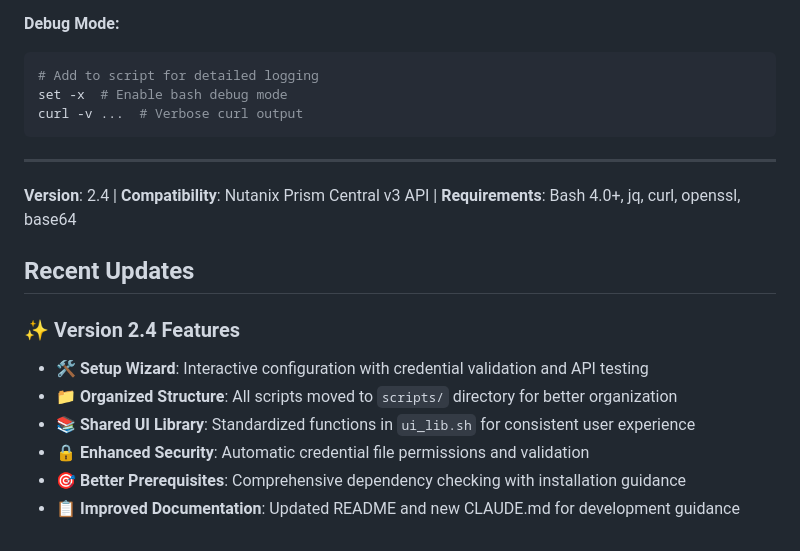
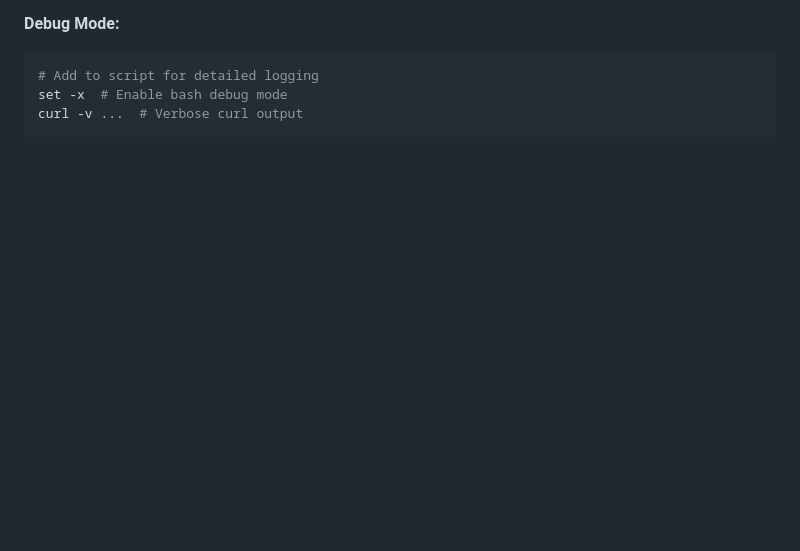
Before and after one commit to superlaser97/Nutanix-OVA-Backup-Restore-Tool, a Markdown page: README.md, the part around the change. Rendered like a GitHub page; blank space fills up the shorter version.

````diff
--- a/README.md
+++ b/README.md
@@ -213,17 +213,3 @@ Uses Nutanix Prism Central v3 REST API:
 set -x  # Enable bash debug mode
 curl -v ...  # Verbose curl output
 ```
-
----
-
-**Version**: 2.4 | **Compatibility**: Nutanix Prism Central v3 API | **Requirements**: Bash 4.0+, jq, curl, openssl, base64
-
-## Recent Updates
-
-### ✨ **Version 2.4 Features**
-- 🛠️ **Setup Wizard**: Interactive configuration with credential validation and API testing
-- 📁 **Organized Structure**: All scripts moved to `scripts/` directory for better organization
-- 📚 **Shared UI Library**: Standardized functions in `ui_lib.sh` for consistent user experience
-- 🔒 **Enhanced Security**: Automatic credential file permissions and validation
-- 🎯 **Better Prerequisites**: Comprehensive dependency checking with installation guidance
-- 📋 **Improved Documentation**: Updated README and new CLAUDE.md for development guidance
````
